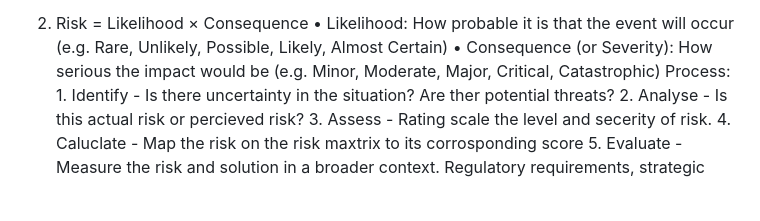
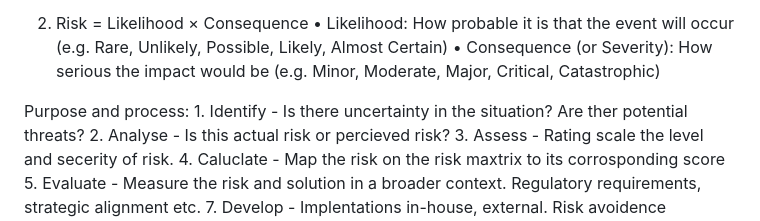
Before and after one commit to tkdevops-commit/riskwise, a Markdown page: README.md, the part around the change. Rendered like a GitHub page; blank space fills up the shorter version.

```diff
--- a/README.md
+++ b/README.md
@@ -46,7 +46,8 @@ Gap = AR – PR
 2. Risk = Likelihood × Consequence
 	•	Likelihood: How probable it is that the event will occur (e.g. Rare, Unlikely, Possible, Likely, Almost Certain)
 	•	Consequence (or Severity): How serious the impact would be (e.g. Minor, Moderate, Major, Critical, Catastrophic)
-	Process:
+
+ Purpose and process:
 		1. Identify - Is there uncertainty in the situation? Are ther potential threats?
 		2. Analyse - Is this actual risk or percieved risk?
 		3. Assess - Rating scale the level and secerity of risk.
```
